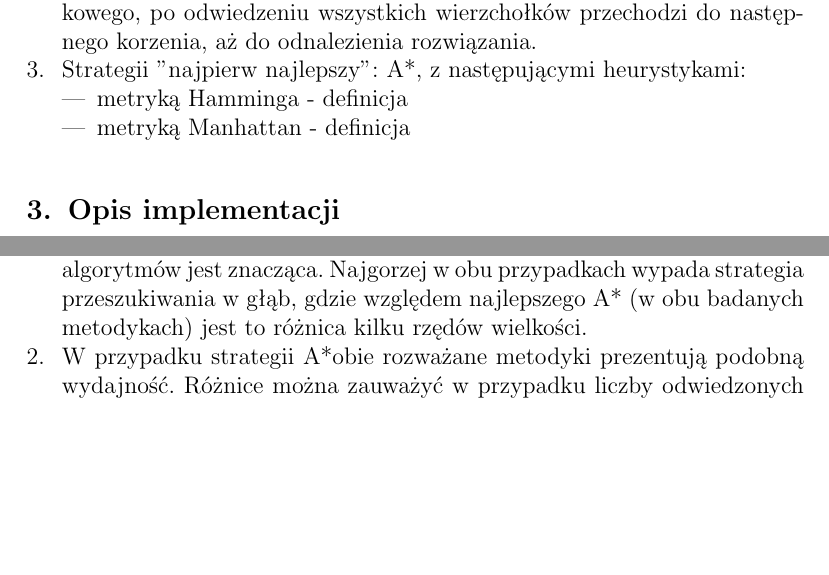
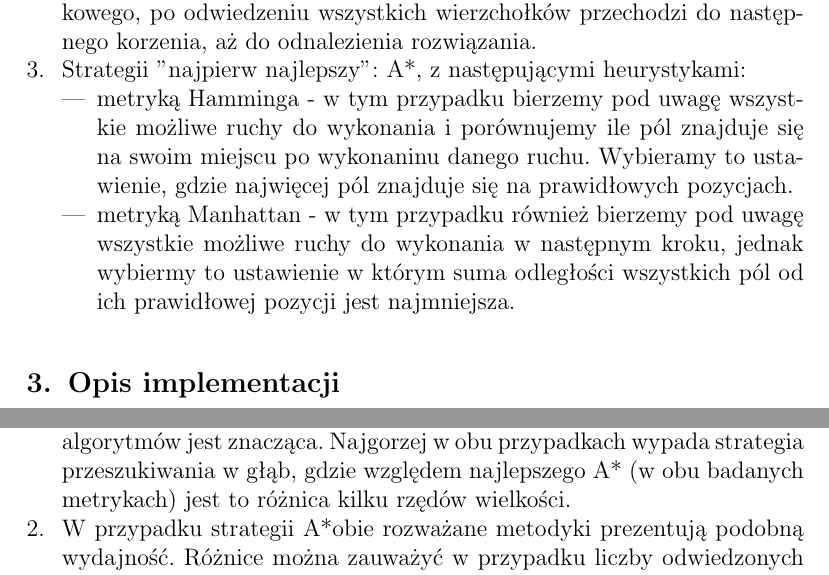
Before and after one commit to PawelBialek98/SISE, a LaTeX document (sprawozdanie/sprawozdanie.tex): two parts of pages 2 and 12 of 12, joined at a grey line, cut so that both start at the same text, the shorter picture padded with empty space. Compiled offline with pdfLaTeX.

Commit message:
Dodano definicje metryk

```diff
--- a/sprawozdanie/sprawozdanie.tex
+++ b/sprawozdanie/sprawozdanie.tex
@@ -45,8 +45,8 @@ W celu rozwiązania układanki użyto trzech metod przeszukiwania stanów:
 \item Strategii przeszukiwania "w głąb" (DFS) - polega ona na przeszukiwaniu wszystkich wierzchołków w danym korzeniu począwszy od stanu początkowego, po odwiedzeniu wszystkich wierzchołków przechodzi do następnego korzenia, aż do odnalezienia rozwiązania.
 \item Strategii "najpierw najlepszy": A*, z następującymi heurystykami:
 \begin{itemize}
-\item metryką Hamminga - definicja
-\item metryką Manhattan - definicja
+\item metryką Hamminga - w tym przypadku bierzemy pod uwagę wszystkie możliwe ruchy do wykonania i porównujemy ile pól znajduje się na swoim miejscu po wykonaninu danego ruchu. Wybieramy to ustawienie, gdzie najwięcej pól znajduje się na prawidłowych pozycjach.
+\item metryką Manhattan - w tym przypadku również bierzemy pod uwagę wszystkie możliwe ruchy do wykonania w następnym kroku, jednak wybiermy to ustawienie w którym suma odległości wszystkich pól od ich prawidłowej pozycji jest najmniejsza.
 \end{itemize}
 \end{enumerate}}
 
@@ -161,7 +161,7 @@ Następnie program uruchamiany jest dla każdej układanki i wszystkich możliwy
 \newpage
 \section{Wnioski}
 \begin{enumerate}
-\item Różnica liczb stanów odwiedzonych i przetworzonych dla poszczególnych algorytmów jest znacząca. Najgorzej w obu przypadkach wypada strategia przeszukiwania w głąb, gdzie względem najlepszego A* (w obu badanych metodykach) jest to różnica kilku rzędów wielkości.
+\item Różnica liczb stanów odwiedzonych i przetworzonych dla poszczególnych algorytmów jest znacząca. Najgorzej w obu przypadkach wypada strategia przeszukiwania w głąb, gdzie względem najlepszego A* (w obu badanych metrykach) jest to różnica kilku rzędów wielkości.
 \item W przypadku strategii A*obie rozważane metodyki prezentują podobną wydajność. Różnice można zauważyć w przypadku liczby odwiedzonych i przetworzonych stanów, szczególne przy większych głębokościach.
 \item Zdecydowanie najgorzej wypadającą strategią znajdywania rozwiązania dla "Piętnastki" jest metoda przeszukiwania w głąb (DFS), która wypada najgorzej pod każdym badanym względem.
 \item Za najwydajniesze rozwiązanie można uznać strategię A*. Obie zastosowane metodyki wykazały się znacznie lepszą wydajnością niż strategie \textit{brute force} - BFS i DFS.
```
